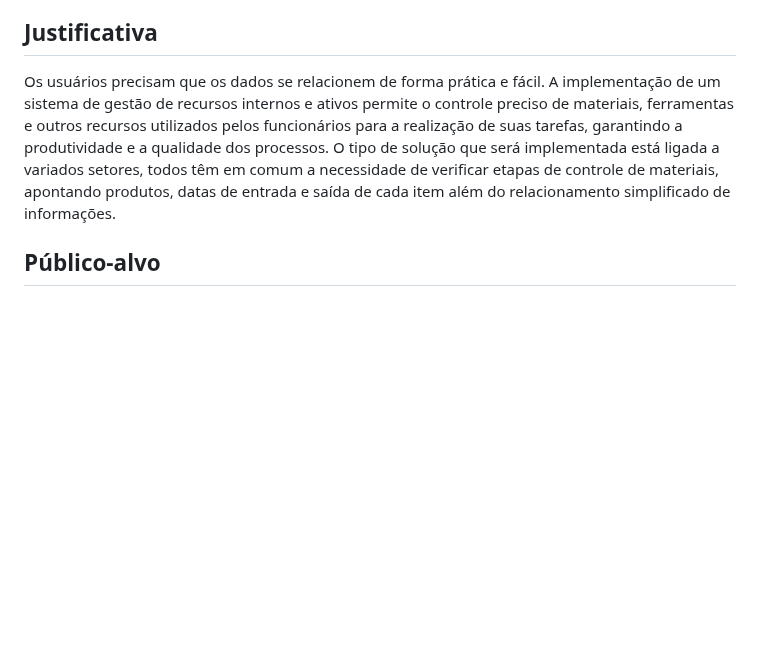
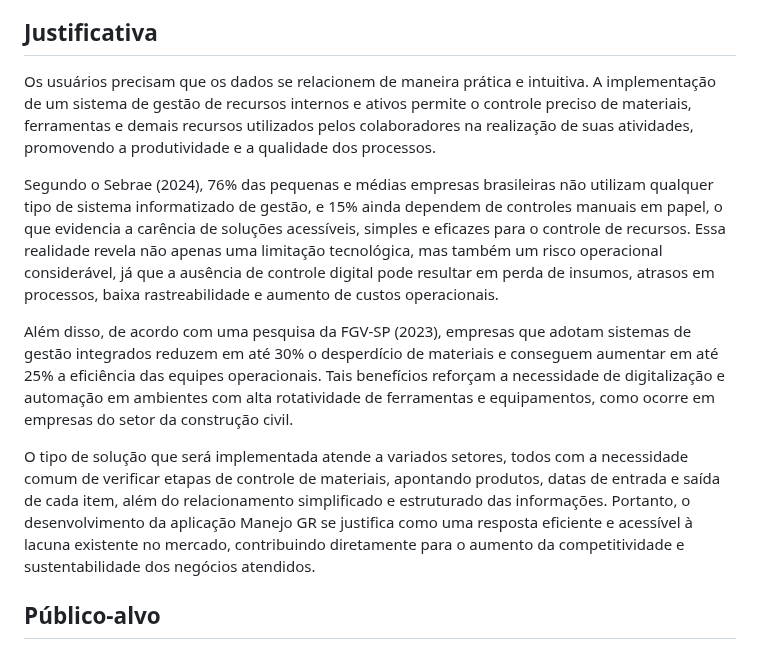
Before and after one commit to lhenriquecoelho/2025-1-p3-tiapn-si-grupo-3, a Markdown page: docs/01-Contexto.md, the part around the change. GitHub-like rendering; blank space fills up the shorter version.

```diff
--- a/docs/01-Contexto.md
+++ b/docs/01-Contexto.md
@@ -25,9 +25,13 @@ Os integrantes do grupo devem desenvolver habilidades em gestão e organização
 
 ## Justificativa
 
-Os usuários precisam que os dados se relacionem de forma prática e fácil.
-A implementação de um sistema de gestão de recursos internos e ativos permite o controle preciso de materiais, ferramentas e outros recursos utilizados pelos funcionários para a realização de suas tarefas, garantindo a produtividade e a qualidade dos processos.
-O tipo de solução que será implementada está ligada a variados setores, todos têm em comum a necessidade de verificar etapas de controle de materiais, apontando produtos, datas de entrada e saída de cada item além do relacionamento simplificado de informações.
+Os usuários precisam que os dados se relacionem de maneira prática e intuitiva. A implementação de um sistema de gestão de recursos internos e ativos permite o controle preciso de materiais, ferramentas e demais recursos utilizados pelos colaboradores na realização de suas atividades, promovendo a produtividade e a qualidade dos processos.
+
+Segundo o Sebrae (2024), 76% das pequenas e médias empresas brasileiras não utilizam qualquer tipo de sistema informatizado de gestão, e 15% ainda dependem de controles manuais em papel, o que evidencia a carência de soluções acessíveis, simples e eficazes para o controle de recursos. Essa realidade revela não apenas uma limitação tecnológica, mas também um risco operacional considerável, já que a ausência de controle digital pode resultar em perda de insumos, atrasos em processos, baixa rastreabilidade e aumento de custos operacionais.
+
+Além disso, de acordo com uma pesquisa da FGV-SP (2023), empresas que adotam sistemas de gestão integrados reduzem em até 30% o desperdício de materiais e conseguem aumentar em até 25% a eficiência das equipes operacionais. Tais benefícios reforçam a necessidade de digitalização e automação em ambientes com alta rotatividade de ferramentas e equipamentos, como ocorre em empresas do setor da construção civil.
+
+O tipo de solução que será implementada atende a variados setores, todos com a necessidade comum de verificar etapas de controle de materiais, apontando produtos, datas de entrada e saída de cada item, além do relacionamento simplificado e estruturado das informações. Portanto, o desenvolvimento da aplicação Manejo GR se justifica como uma resposta eficiente e acessível à lacuna existente no mercado, contribuindo diretamente para o aumento da competitividade e sustentabilidade dos negócios atendidos.
 
 ## Público-alvo
 
```
